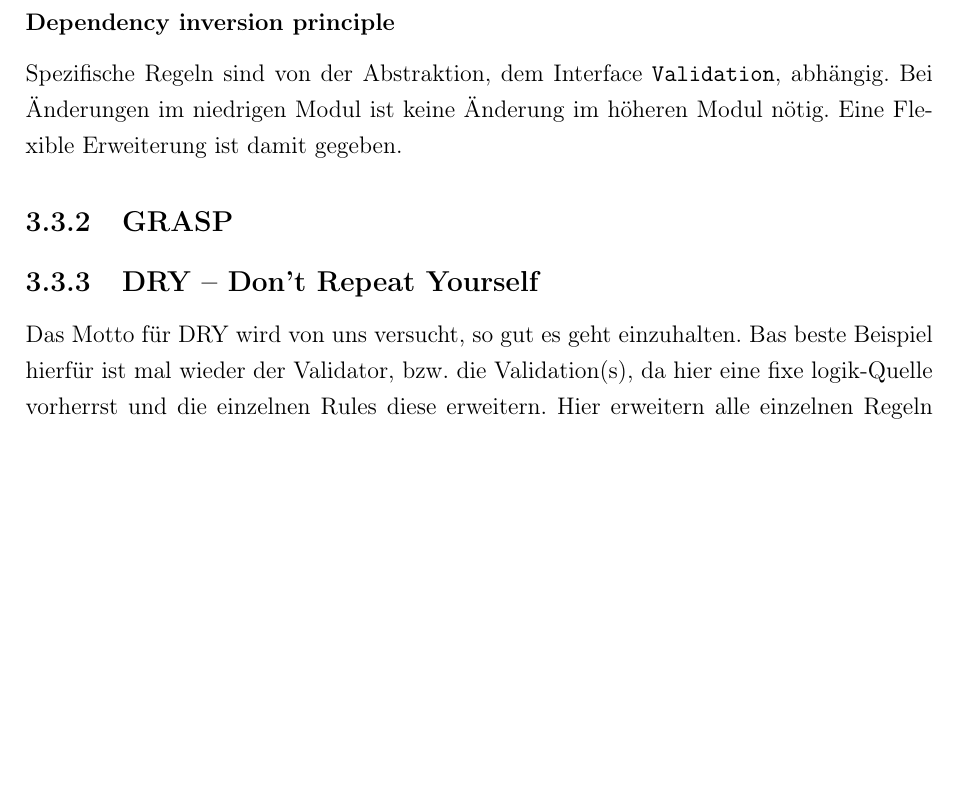
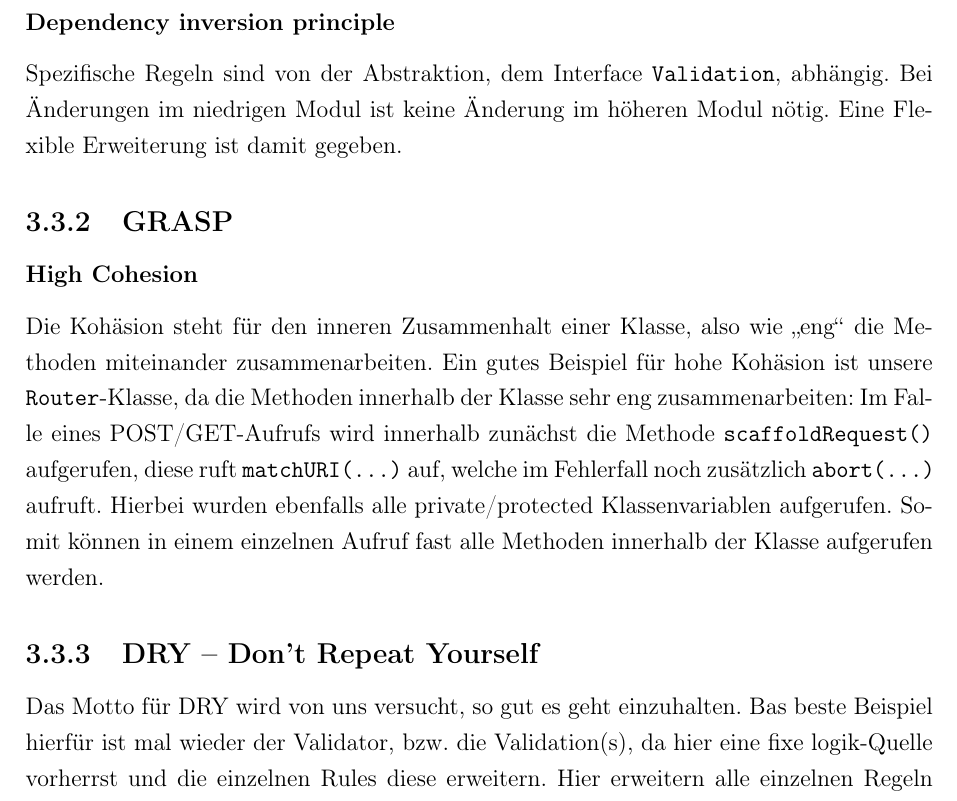
Before and after one commit to HerrLevin/Bierwart, a LaTeX document (Doku/main.tex): part of page 12 of 12, cut so that both start at the same text, the shorter picture padded with empty space. Compiled offline with pdfLaTeX.

Commit message:
high cohesion

```diff
--- a/Doku/main.tex
+++ b/Doku/main.tex
@@ -279,6 +279,15 @@ $class->validate($this->key, $this->value);
     \subsection{GRASP}
     \label{subsec:grasp}
 
+    \subsubsection{High Cohesion}
+    Die Kohäsion steht für den inneren Zusammenhalt einer Klasse, also wie \glqq eng\grqq{} die Methoden miteinander zusammenarbeiten.
+    Ein gutes Beispiel für hohe Kohäsion ist unsere \verb|Router|-Klasse, da die Methoden innerhalb der Klasse sehr eng zusammenarbeiten:
+    Im Falle eines POST/GET-Aufrufs wird innerhalb zunächst die Methode \verb|scaffoldRequest()| aufgerufen, diese ruft \verb|matchURI(...)| auf, welche im Fehlerfall noch zusätzlich \verb|abort(...)| aufruft.
+    Hierbei wurden ebenfalls alle private/protected Klassenvariablen aufgerufen.
+    Somit können in einem einzelnen Aufruf fast alle Methoden innerhalb der Klasse aufgerufen werden.
+
+
+
     \subsection{DRY -- Don't Repeat Yourself}
     \label{subsec:dry}
     Das Motto für DRY wird von uns versucht, so gut es geht einzuhalten.
```
Also changed, not shown: Doku/main.tex (2 more changed lines).
